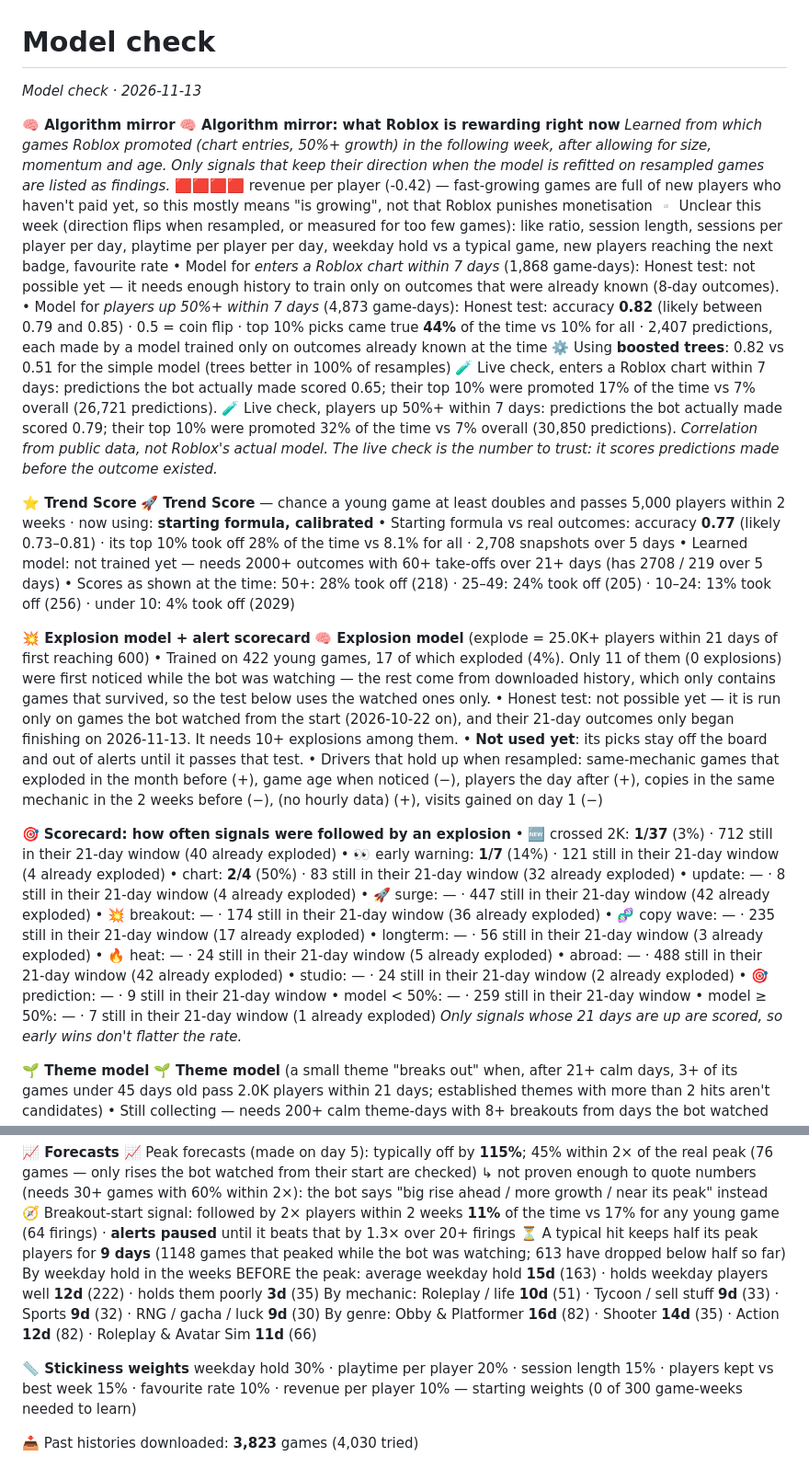
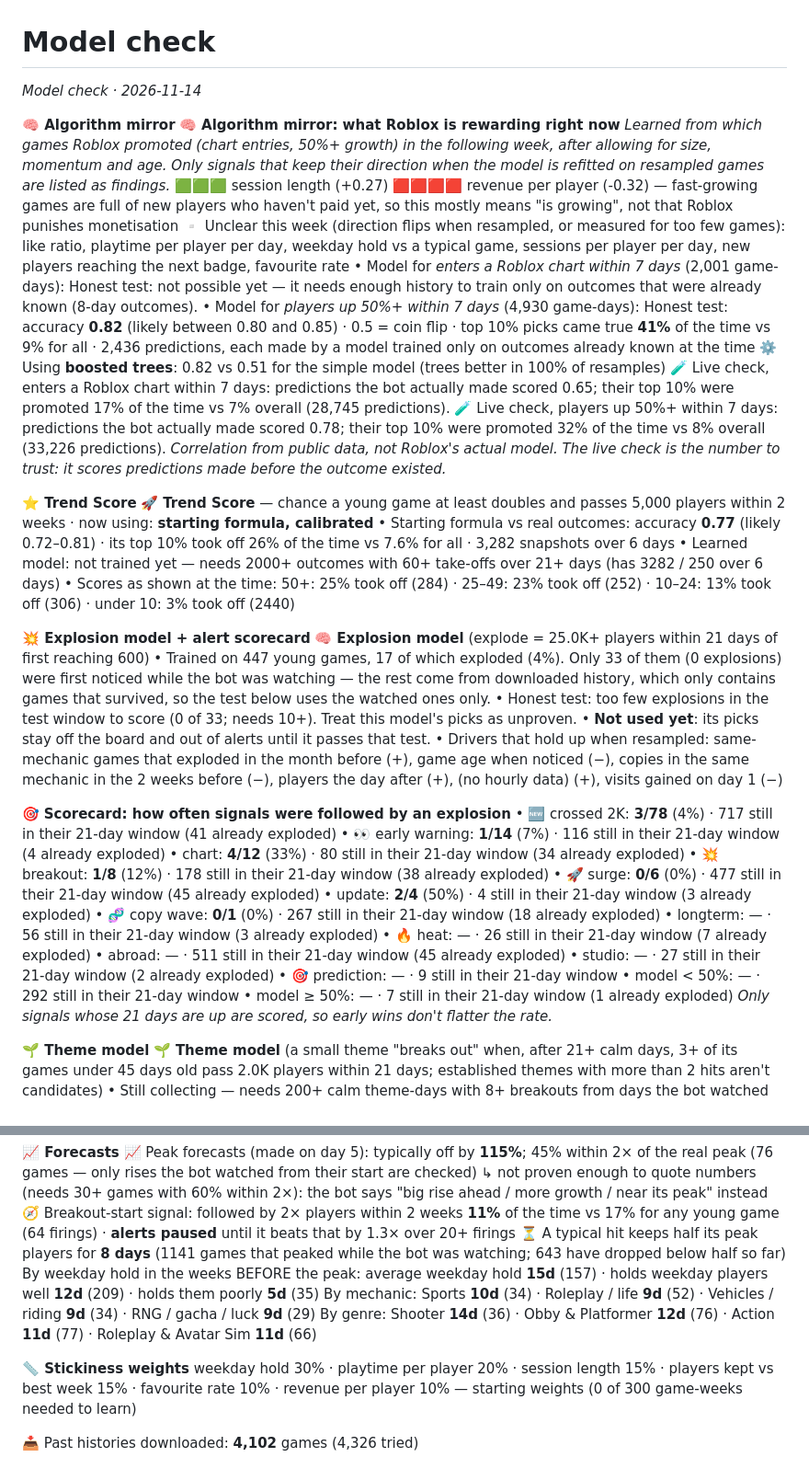
Before and after one commit to F-TestR/TrendBot, a Markdown page: reports/models.md, 2 parts joined by grey strips. Shown at 92% size. GitHub-like rendering.

Commit message:
Reports for 2026-11-14

```diff
--- a/reports/models.md
+++ b/reports/models.md
@@ -1,46 +1,47 @@
 # Model check
 
-_Model check · 2026-11-13_
+_Model check · 2026-11-14_
 
 **🧠 Algorithm mirror**
 🧠 **Algorithm mirror: what Roblox is rewarding right now**
 _Learned from which games Roblox promoted (chart entries, 50%+ growth) in the following week, after allowing for size, momentum and age. Only signals that keep their direction when the model is refitted on resampled games are listed as findings._
-🟥🟥🟥🟥 revenue per player (-0.42) — fast-growing games are full of new players who haven't paid yet, so this mostly means "is growing", not that Roblox punishes monetisation
-▫️ Unclear this week (direction flips when resampled, or measured for too few games): like ratio, session length, sessions per player per day, playtime per player per day, weekday hold vs a typical game, new players reaching the next badge, favourite rate
-• Model for *enters a Roblox chart within 7 days* (1,868 game-days): Honest test: not possible yet — it needs enough history to train only on outcomes that were already known (8-day outcomes).
-• Model for *players up 50%+ within 7 days* (4,873 game-days): Honest test: accuracy **0.82** (likely between 0.79 and 0.85) · 0.5 = coin flip · top 10% picks came true **44%** of the time vs 10% for all · 2,407 predictions, each made by a model trained only on outcomes already known at the time
+🟩🟩🟩 session length (+0.27)
+🟥🟥🟥🟥 revenue per player (-0.32) — fast-growing games are full of new players who haven't paid yet, so this mostly means "is growing", not that Roblox punishes monetisation
+▫️ Unclear this week (direction flips when resampled, or measured for too few games): like ratio, playtime per player per day, weekday hold vs a typical game, sessions per player per day, new players reaching the next badge, favourite rate
+• Model for *enters a Roblox chart within 7 days* (2,001 game-days): Honest test: not possible yet — it needs enough history to train only on outcomes that were already known (8-day outcomes).
+• Model for *players up 50%+ within 7 days* (4,930 game-days): Honest test: accuracy **0.82** (likely between 0.80 and 0.85) · 0.5 = coin flip · top 10% picks came true **41%** of the time vs 9% for all · 2,436 predictions, each made by a model trained only on outcomes already known at the time
   ⚙️ Using **boosted trees**: 0.82 vs 0.51 for the simple model (trees better in 100% of resamples)
-🧪 Live check, enters a Roblox chart within 7 days: predictions the bot actually made scored 0.65; their top 10% were promoted 17% of the time vs 7% overall (26,721 predictions).
-🧪 Live check, players up 50%+ within 7 days: predictions the bot actually made scored 0.79; their top 10% were promoted 32% of the time vs 7% overall (30,850 predictions).
+🧪 Live check, enters a Roblox chart within 7 days: predictions the bot actually made scored 0.65; their top 10% were promoted 17% of the time vs 7% overall (28,745 predictions).
+🧪 Live check, players up 50%+ within 7 days: predictions the bot actually made scored 0.78; their top 10% were promoted 32% of the time vs 8% overall (33,226 predictions).
 _Correlation from public data, not Roblox's actual model. The live check is the number to trust: it scores predictions made before the outcome existed._
 
 **⭐ Trend Score**
 🚀 **Trend Score** — chance a young game at least doubles and passes 5,000 players within 2 weeks · now using: **starting formula, calibrated**
-• Starting formula vs real outcomes: accuracy **0.77** (likely 0.73–0.81) · its top 10% took off 28% of the time vs 8.1% for all · 2,708 snapshots over 5 days
-• Learned model: not trained yet — needs 2000+ outcomes with 60+ take-offs over 21+ days (has 2708 / 219 over 5 days)
-• Scores as shown at the time: 50+: 28% took off (218) · 25–49: 24% took off (205) · 10–24: 13% took off (256) · under 10: 4% took off (2029)
+• Starting formula vs real outcomes: accuracy **0.77** (likely 0.72–0.81) · its top 10% took off 26% of the time vs 7.6% for all · 3,282 snapshots over 6 days
+• Learned model: not trained yet — needs 2000+ outcomes with 60+ take-offs over 21+ days (has 3282 / 250 over 6 days)
+• Scores as shown at the time: 50+: 25% took off (284) · 25–49: 23% took off (252) · 10–24: 13% took off (306) · under 10: 3% took off (2440)
 
 **💥 Explosion model + alert scorecard**
 🧠 **Explosion model** (explode = 25.0K+ players within 21 days of first reaching 600)
-• Trained on 422 young games, 17 of which exploded (4%). Only 11 of them (0 explosions) were first noticed while the bot was watching — the rest come from downloaded history, which only contains games that survived, so the test below uses the watched ones only.
-• Honest test: not possible yet — it is run only on games the bot watched from the start (2026-10-22 on), and their 21-day outcomes only began finishing on 2026-11-13. It needs 10+ explosions among them.
+• Trained on 447 young games, 17 of which exploded (4%). Only 33 of them (0 explosions) were first noticed while the bot was watching — the rest come from downloaded history, which only contains games that survived, so the test below uses the watched ones only.
+• Honest test: too few explosions in the test window to score (0 of 33; needs 10+). Treat this model's picks as unproven.
 • **Not used yet**: its picks stay off the board and out of alerts until it passes that test.
-• Drivers that hold up when resampled: same-mechanic games that exploded in the month before (+), game age when noticed (−), players the day after (+), copies in the same mechanic in the 2 weeks before (−), (no hourly data) (+), visits gained on day 1 (−)
+• Drivers that hold up when resampled: same-mechanic games that exploded in the month before (+), game age when noticed (−), copies in the same mechanic in the 2 weeks before (−), players the day after (+), (no hourly data) (+), visits gained on day 1 (−)
 
 🎯 **Scorecard: how often signals were followed by an explosion**
-• 🆕 crossed 2K: **1/37** (3%) · 712 still in their 21-day window (40 already exploded)
-• 👀 early warning: **1/7** (14%) · 121 still in their 21-day window (4 already exploded)
-• chart: **2/4** (50%) · 83 still in their 21-day window (32 already exploded)
-• update: — · 8 still in their 21-day window (4 already exploded)
-• 🚀 surge: — · 447 still in their 21-day window (42 already exploded)
-• 💥 breakout: — · 174 still in their 21-day window (36 already exploded)
-• 🧬 copy wave: — · 235 still in their 21-day window (17 already exploded)
+• 🆕 crossed 2K: **3/78** (4%) · 717 still in their 21-day window (41 already exploded)
+• 👀 early warning: **1/14** (7%) · 116 still in their 21-day window (4 already exploded)
+• chart: **4/12** (33%) · 80 still in their 21-day window (34 already exploded)
+• 💥 breakout: **1/8** (12%) · 178 still in their 21-day window (38 already exploded)
+• 🚀 surge: **0/6** (0%) · 477 still in their 21-day window (45 already exploded)
+• update: **2/4** (50%) · 4 still in their 21-day window (3 already exploded)
+• 🧬 copy wave: **0/1** (0%) · 267 still in their 21-day window (18 already exploded)
 • longterm: — · 56 still in their 21-day window (3 already exploded)
-• 🔥 heat: — · 24 still in their 21-day window (5 already exploded)
-• abroad: — · 488 still in their 21-day window (42 already exploded)
-• studio: — · 24 still in their 21-day window (2 already exploded)
+• 🔥 heat: — · 26 still in their 21-day window (7 already exploded)
+• abroad: — · 511 still in their 21-day window (45 already exploded)
+• studio: — · 27 still in their 21-day window (2 already exploded)
 • 🎯 prediction: — · 9 still in their 21-day window
-• model < 50%: — · 259 still in their 21-day window
+• model < 50%: — · 292 still in their 21-day window
 • model ≥ 50%: — · 7 still in their 21-day window (1 already exploded)
 _Only signals whose 21 days are up are scored, so early wins don't flatter the rate._
 
@@ -55,12 +56,12 @@ _Only signals whose 21 days are up are scored, so early wins don't flatter the r
 📈 Peak forecasts (made on day 5): typically off by **115%**; 45% within 2× of the real peak (76 games — only rises the bot watched from their start are checked)
    ↳ not proven enough to quote numbers (needs 30+ games with 60% within 2×): the bot says "big rise ahead / more growth / near its peak" instead
 🧭 Breakout-start signal: followed by 2× players within 2 weeks **11%** of the time vs 17% for any young game (64 firings) · **alerts paused** until it beats that by 1.3× over 20+ firings
-⏳ A typical hit keeps half its peak players for **9 days** (1148 games that peaked while the bot was watching; 613 have dropped below half so far)
-By weekday hold in the weeks BEFORE the peak: average weekday hold **15d** (163) · holds weekday players well **12d** (222) · holds them poorly **3d** (35)
-By mechanic: Roleplay / life **10d** (51) · Tycoon / sell stuff **9d** (33) · Sports **9d** (32) · RNG / gacha / luck **9d** (30)
-By genre: Obby & Platformer **16d** (82) · Shooter **14d** (35) · Action **12d** (82) · Roleplay & Avatar Sim **11d** (66)
+⏳ A typical hit keeps half its peak players for **8 days** (1141 games that peaked while the bot was watching; 643 have dropped below half so far)
+By weekday hold in the weeks BEFORE the peak: average weekday hold **15d** (157) · holds weekday players well **12d** (209) · holds them poorly **5d** (35)
+By mechanic: Sports **10d** (34) · Roleplay / life **9d** (52) · Vehicles / riding **9d** (34) · RNG / gacha / luck **9d** (29)
+By genre: Shooter **14d** (36) · Obby & Platformer **12d** (76) · Action **11d** (77) · Roleplay & Avatar Sim **11d** (66)
 
 **📏 Stickiness weights**
 weekday hold 30% · playtime per player 20% · session length 15% · players kept vs best week 15% · favourite rate 10% · revenue per player 10% — starting weights (0 of 300 game-weeks needed to learn)
 
-📥 Past histories downloaded: **3,823** games (4,030 tried)
+📥 Past histories downloaded: **4,102** games (4,326 tried)
```
